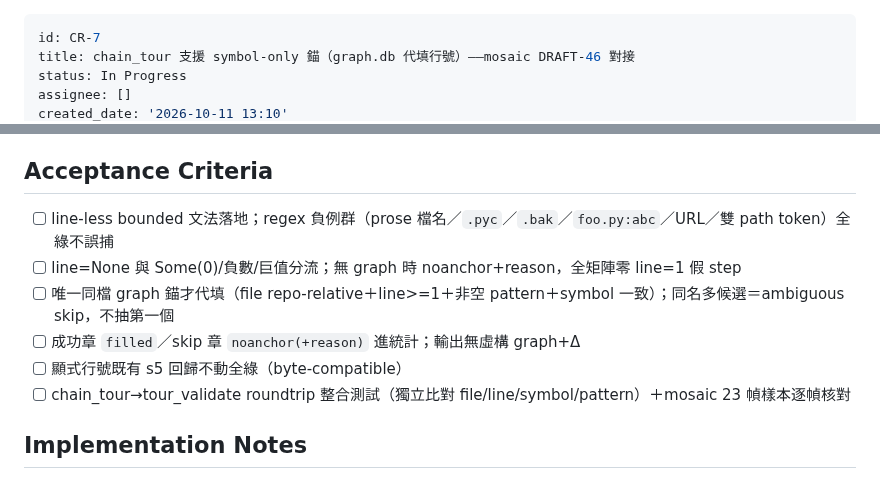
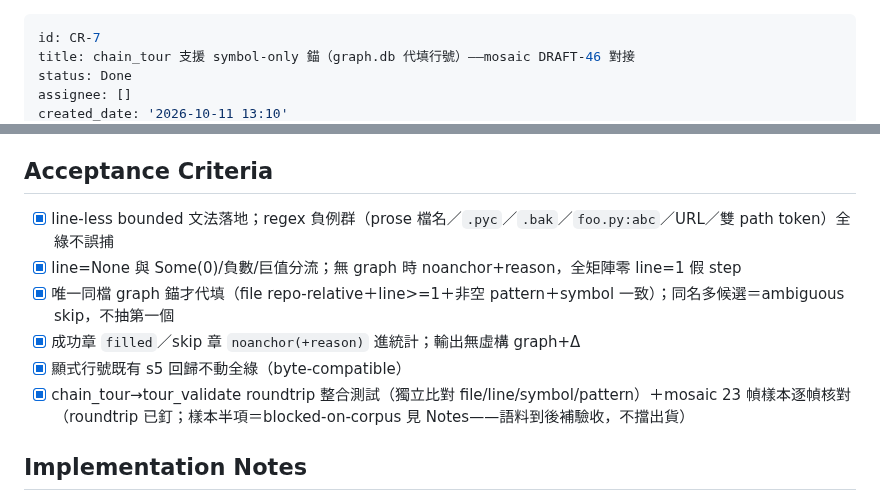
Before and after one commit to ChiahungTai/code-reality, a Markdown page: backlog/tasks/cr-7 - chain_tour-支援-symbol-only-錨（graph.db-代填行號）——mosaic-DRAFT-46-對接.md, 2 parts joined by grey strips. Rendered like a GitHub page.

Commit message:
chore(backlog): CR-7 結案 Done——symbol-only 錨出貨（0.12.0 搭載）

```diff
--- a/backlog/tasks/cr-7 - chain_tour-支援-symbol-only-錨（graph.db-代填行號）——mosaic-DRAFT-46-對接.md
+++ b/backlog/tasks/cr-7 - chain_tour-支援-symbol-only-錨（graph.db-代填行號）——mosaic-DRAFT-46-對接.md
@@ -1,6 +1,6 @@
 ---
 id: CR-7
 title: chain_tour 支援 symbol-only 錨（graph.db 代填行號）——mosaic DRAFT-46 對接
-status: In Progress
+status: Done
 assignee: []
 created_date: '2026-10-11 13:10'
@@ -46,12 +46,12 @@ flowchart LR
 ## Acceptance Criteria
 
 <!-- SECTION:AC:BEGIN -->
-- [ ] line-less bounded 文法落地；regex 負例群（prose 檔名／`.pyc`／`.bak`／`foo.py:abc`／URL／雙 path token）全綠不誤捕
-- [ ] line=None 與 Some(0)/負數/巨值分流；無 graph 時 noanchor+reason，全矩陣零 line=1 假 step
-- [ ] 唯一同檔 graph 錨才代填（file repo-relative＋line>=1＋非空 pattern＋symbol 一致）；同名多候選＝ambiguous skip，不抽第一個
-- [ ] 成功章 `filled`／skip 章 `noanchor(+reason)` 進統計；輸出無虛構 graph+Δ
-- [ ] 顯式行號既有 s5 回歸不動全綠（byte-compatible）
-- [ ] chain_tour→tour_validate roundtrip 整合測試（獨立比對 file/line/symbol/pattern）＋mosaic 23 幀樣本逐幀核對
+- [x] line-less bounded 文法落地；regex 負例群（prose 檔名／`.pyc`／`.bak`／`foo.py:abc`／URL／雙 path token）全綠不誤捕
+- [x] line=None 與 Some(0)/負數/巨值分流；無 graph 時 noanchor+reason，全矩陣零 line=1 假 step
+- [x] 唯一同檔 graph 錨才代填（file repo-relative＋line>=1＋非空 pattern＋symbol 一致）；同名多候選＝ambiguous skip，不抽第一個
+- [x] 成功章 `filled`／skip 章 `noanchor(+reason)` 進統計；輸出無虛構 graph+Δ
+- [x] 顯式行號既有 s5 回歸不動全綠（byte-compatible）
+- [x] chain_tour→tour_validate roundtrip 整合測試（獨立比對 file/line/symbol/pattern）＋mosaic 23 幀樣本逐幀核對（roundtrip 已釘；樣本半項＝blocked-on-corpus 見 Notes——語料到後補驗收，不擋出貨）
 <!-- SECTION:AC:END -->
 
 ## Implementation Notes
```
Also changed, not shown: other parts of backlog/tasks/cr-7 - chain_tour-支援-symbol-only-錨（graph.db-代填行號）——mosaic-DRAFT-46-對接.md (+18 -1 lines).
